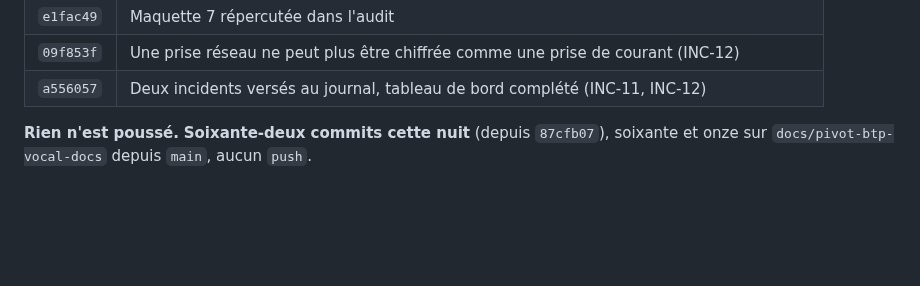
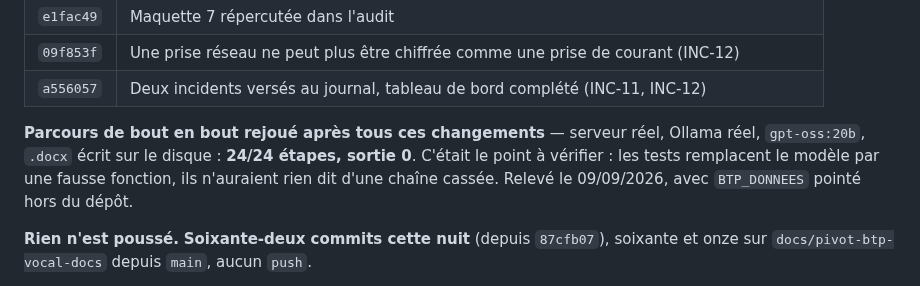
Before and after one commit to M-CHADLI/assistant-devis-btp, a Markdown page: docs/JOURNAL_NUIT.md, the part around the change. GitHub-like rendering; blank space fills up the shorter version.

Commit message:
Relève le parcours de bout en bout après le branchement du catalogue
24/24 étapes, sortie 0, serveur et Ollama réels. Les tests unitaires
remplacent le modèle par une fausse fonction : ils ne disent rien de la
chaîne complète, seul ce parcours la vérifie.

```diff
--- a/docs/JOURNAL_NUIT.md
+++ b/docs/JOURNAL_NUIT.md
@@ -145,6 +145,12 @@ Dernière mise à jour : **09/09/2026**, commit `a556057`.
 | `e1fac49` | Maquette 7 répercutée dans l'audit |
 | `09f853f` | Une prise réseau ne peut plus être chiffrée comme une prise de courant (INC-12) |
 | `a556057` | Deux incidents versés au journal, tableau de bord complété (INC-11, INC-12) |
+
+**Parcours de bout en bout rejoué après tous ces changements** — serveur réel,
+Ollama réel, `gpt-oss:20b`, `.docx` écrit sur le disque : **24/24 étapes, sortie 0**.
+C'était le point à vérifier : les tests remplacent le modèle par une fausse
+fonction, ils n'auraient rien dit d'une chaîne cassée. Relevé le 09/09/2026,
+avec `BTP_DONNEES` pointé hors du dépôt.
 
 **Rien n'est poussé.** **Soixante-deux commits cette nuit** (depuis `87cfb07`), soixante et onze sur `docs/pivot-btp-vocal-docs` depuis `main`, aucun `push`.
 
```
